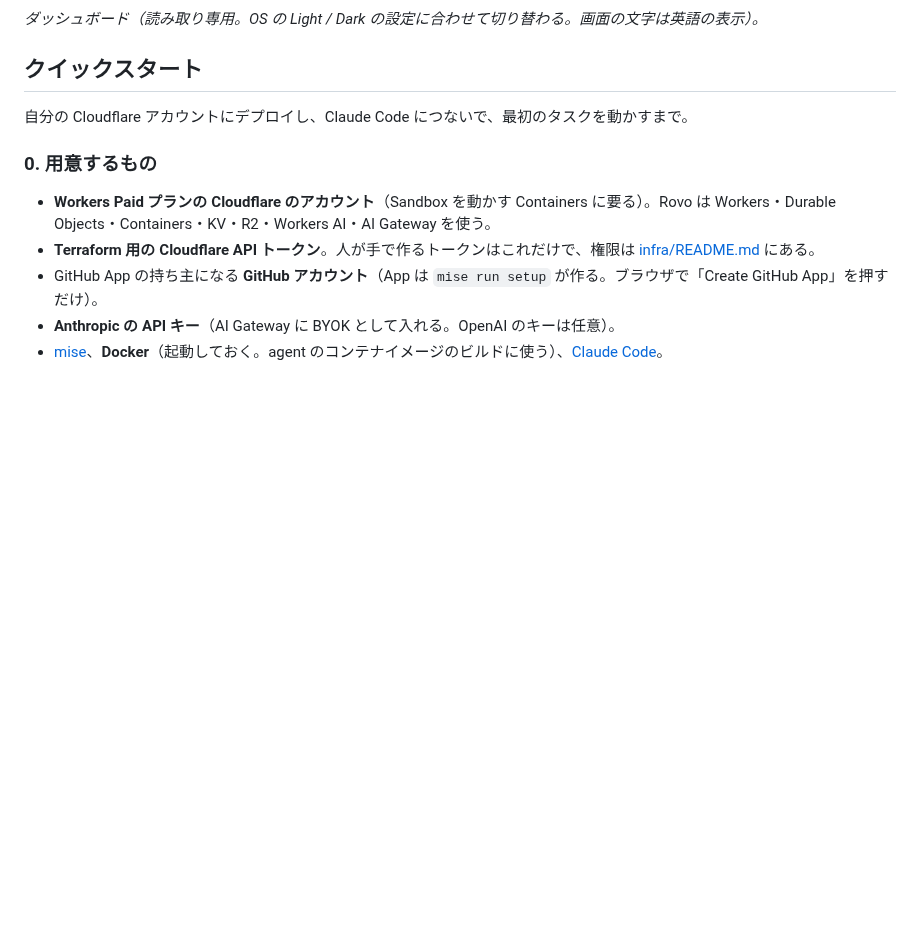
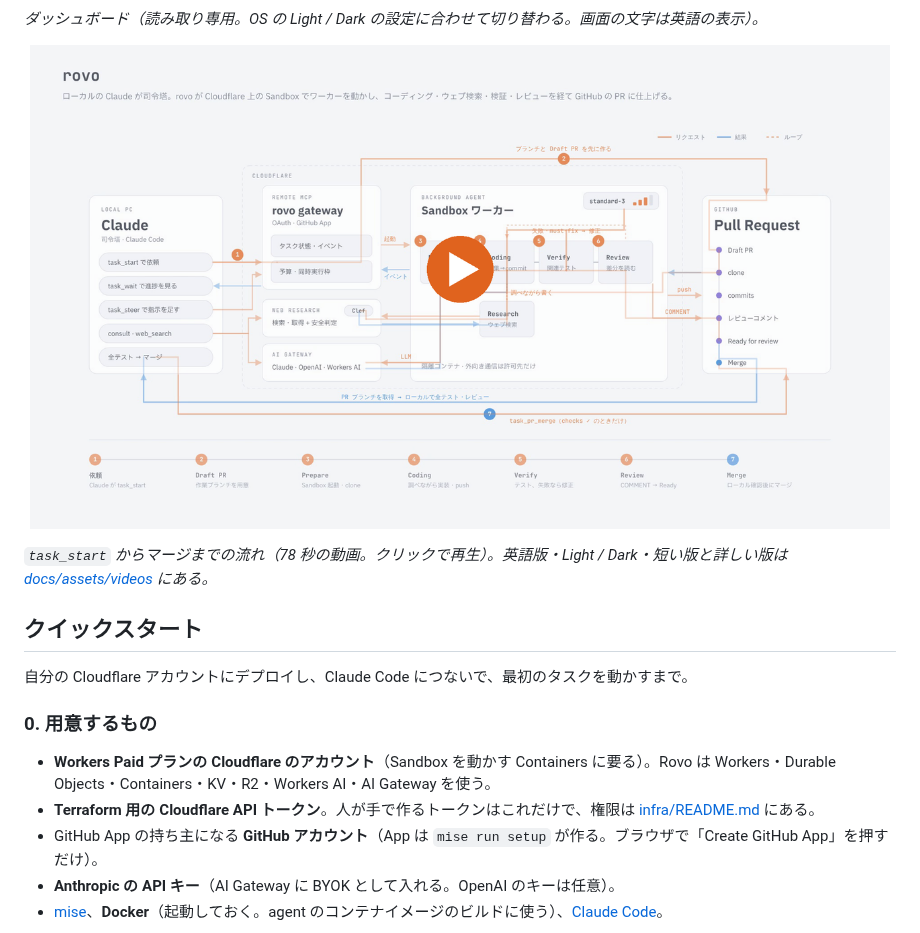
Before and after one commit to youyo/rovo, a Markdown page: README.ja.md, the part around the change. Drawn GitHub-style; pictures changed too: docs/assets/videos/rovo-standard-light-ja-poster.png (added); blank space fills up the shorter version.

```diff
--- a/README.ja.md
+++ b/README.ja.md
@@ -18,6 +18,17 @@ Rovo は、Claude Code / Cowork から Remote MCP 経由でコーディングタ
 </p>
 
 *ダッシュボード（読み取り専用。OS の Light / Dark の設定に合わせて切り替わる。画面の文字は英語の表示）。*
+
+<p align="center">
+  <a href="docs/assets/videos/rovo-standard-dark-ja.mp4">
+    <picture>
+      <source media="(prefers-color-scheme: dark)" srcset="docs/assets/videos/rovo-standard-dark-ja-poster.png">
+      <img src="docs/assets/videos/rovo-standard-light-ja-poster.png" alt="処理の流れの動画。Claude が Remote MCP で依頼し、Sandbox のワーカーが AI Gateway 経由でコーディング、Clef の安全判定つきでウェブを調べ、スケールアップしてテストとレビューを回し、PR が Claude に戻ってマージされる" width="860">
+    </picture>
+  </a>
+</p>
+
+*`task_start` からマージまでの流れ（78 秒の動画。クリックで再生）。英語版・Light / Dark・短い版と詳しい版は [docs/assets/videos](docs/assets/videos/) にある。*
 
 ## クイックスタート
 
```
Also changed, not shown: README.md (+11 -0 lines), docs/assets/videos/rovo-standard-dark-en-poster.png (added), docs/assets/videos/rovo-standard-dark-ja-poster.png (added), docs/assets/videos/rovo-standard-light-en-poster.png (added), 13 other files.
